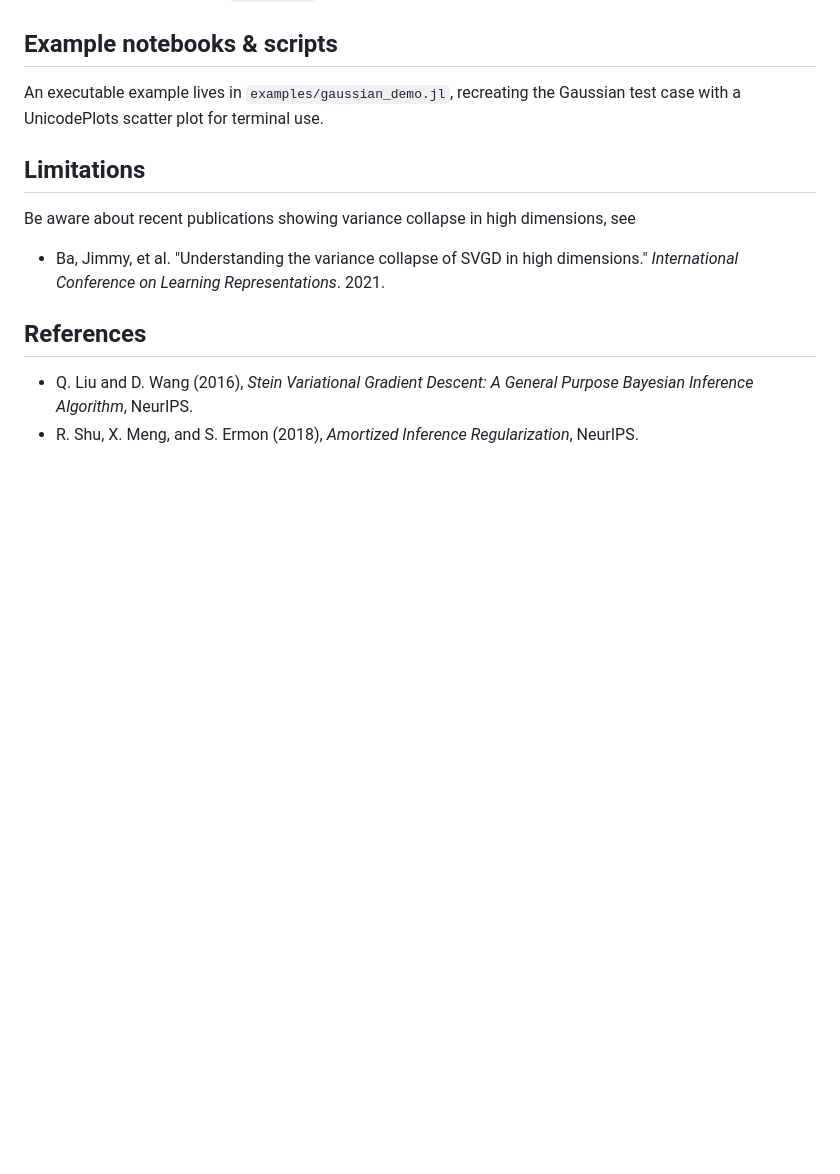
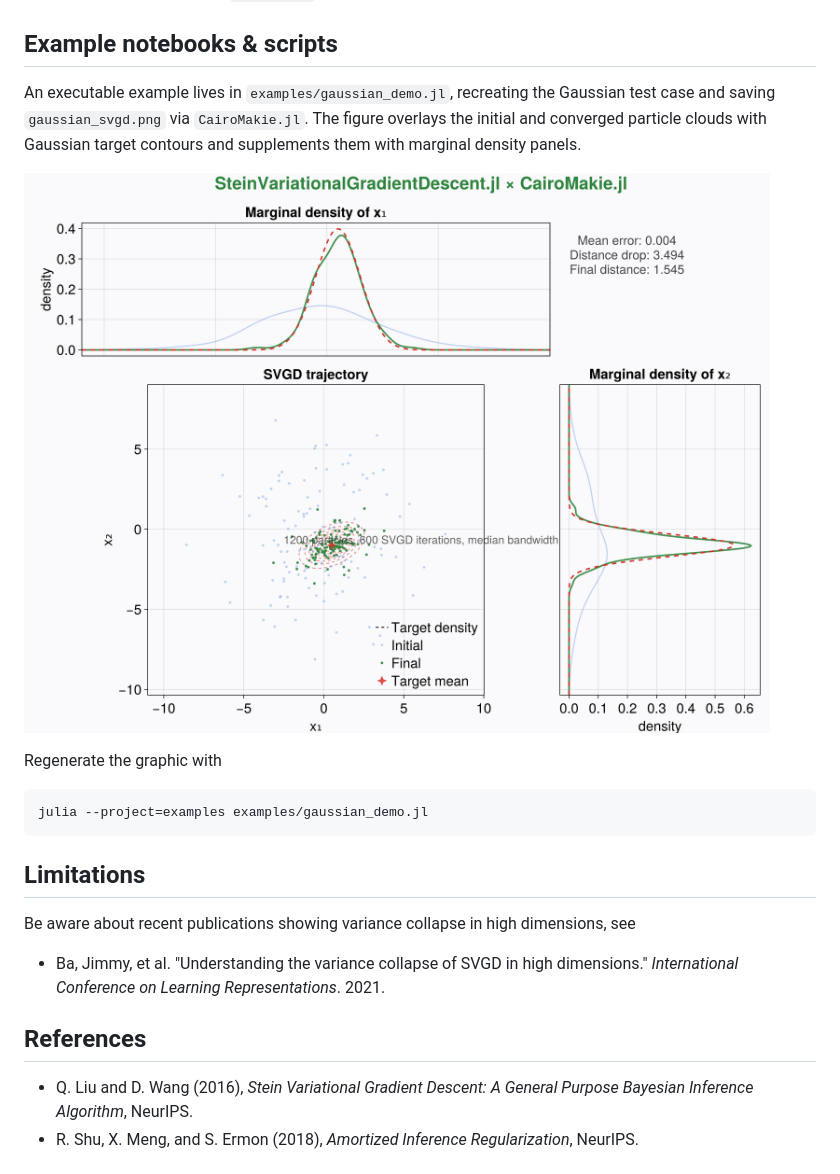
Before and after one commit to NilsWildt/SteinVariationalGradientDescent.jl, a Markdown page: README.md, the part around one of its changes. Rendered like a GitHub page; pictures changed too: examples/gaussian_svgd.png (added); blank space fills up the shorter version.

Commit message:
fixed algorithm and example.

````diff
--- a/README.md
+++ b/README.md
@@ -74,8 +67,17 @@ which renders the manual to `docs/build`.
 
 ## Example notebooks & scripts
 
-An executable example lives in `examples/gaussian_demo.jl`, recreating the Gaussian test case with a
-UnicodePlots scatter plot for terminal use.
+An executable example lives in `examples/gaussian_demo.jl`, recreating the Gaussian test case and saving
+`gaussian_svgd.png` via `CairoMakie.jl`. The figure overlays the initial and converged particle clouds with
+Gaussian target contours and supplements them with marginal density panels.
+
+![Gaussian SVGD demo](examples/gaussian_svgd.png)
+
+Regenerate the graphic with
+
+```bash
+julia --project=examples examples/gaussian_demo.jl
+```
 
 ## Limitations
 
````
Also changed, not shown: other parts of README.md (+10 -17 lines), docs/src/index.md (+10 -12 lines), 6 other files.
